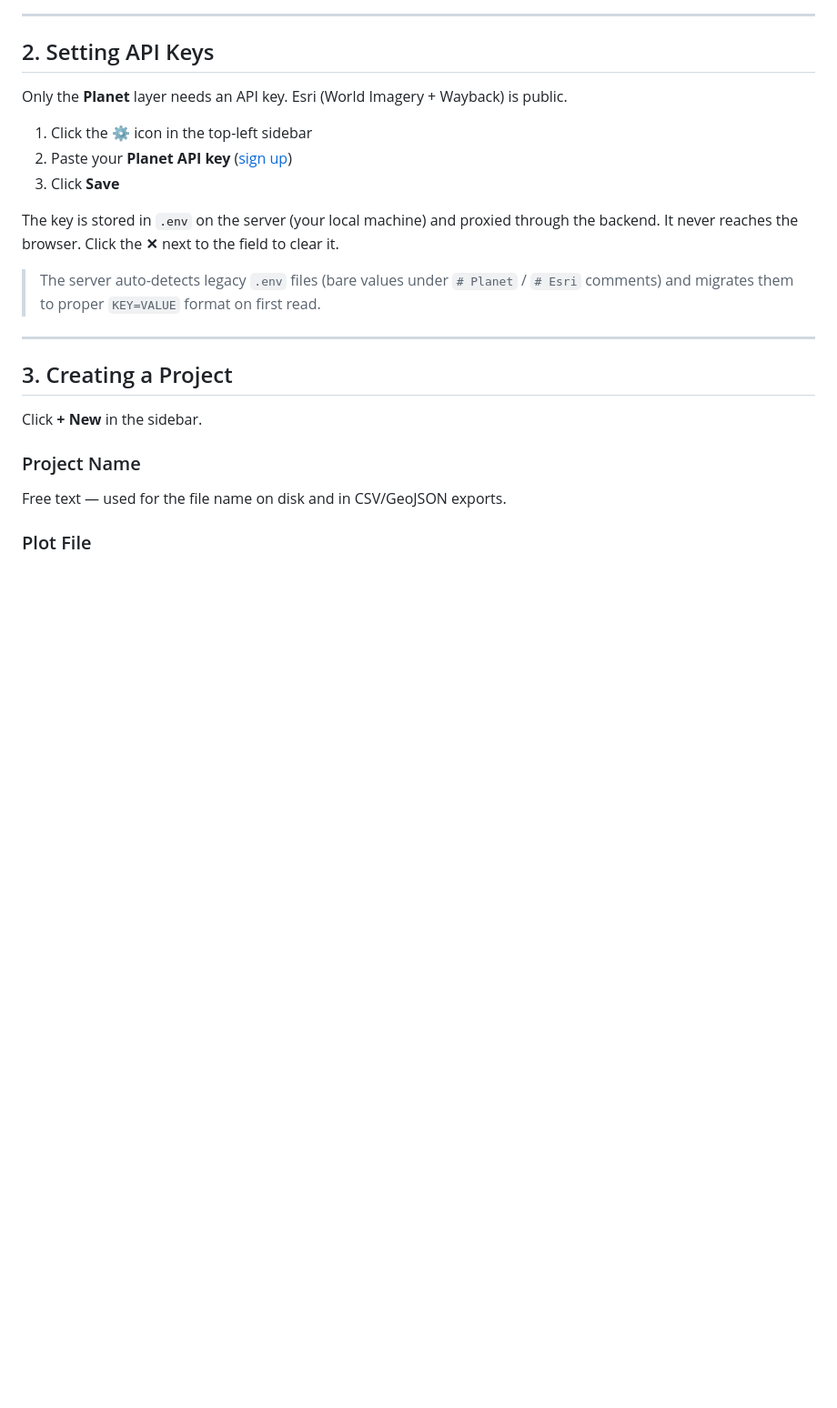
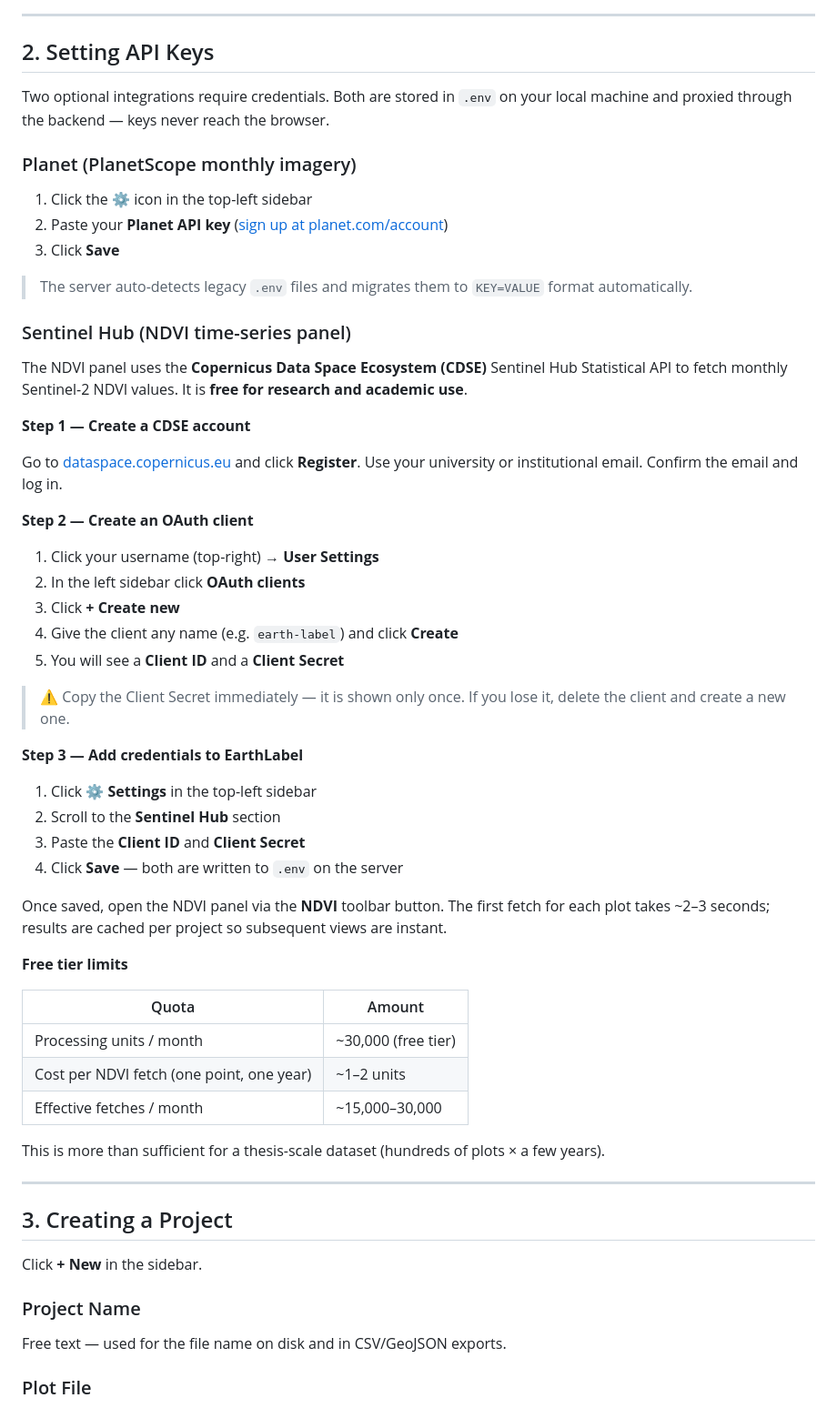
Before and after one commit to tanxiaoo/earth-label, a Markdown page: docs/USER_GUIDE.md, the part around the change. Shown at 91% size. GitHub-like rendering; blank space fills up the shorter version.

Commit message:
docs: add Sentinel Hub / CDSE setup instructions
Added step-by-step guide for obtaining CDSE OAuth credentials
(Client ID + Secret) and connecting them to the NDVI panel in:
- README Quick Start: new step 4 with concise instructions
- docs/USER_GUIDE.md: full section 2 with account creation,
  OAuth client setup, credential entry, and free-tier quota table

```diff
--- a/docs/USER_GUIDE.md
+++ b/docs/USER_GUIDE.md
@@ -24,15 +24,52 @@ Open <http://localhost:3000>. On first launch you'll see the welcome screen with
 
 ## 2. Setting API Keys
 
-Only the **Planet** layer needs an API key. Esri (World Imagery + Wayback) is public.
+Two optional integrations require credentials. Both are stored in `.env` on your local machine and proxied through the backend — keys never reach the browser.
+
+### Planet (PlanetScope monthly imagery)
 
 1. Click the **⚙** icon in the top-left sidebar
-2. Paste your **Planet API key** ([sign up](https://www.planet.com/account/))
+2. Paste your **Planet API key** ([sign up at planet.com/account](https://www.planet.com/account/))
 3. Click **Save**
 
-The key is stored in `.env` on the server (your local machine) and proxied through the backend. It never reaches the browser. Click the **✕** next to the field to clear it.
+> The server auto-detects legacy `.env` files and migrates them to `KEY=VALUE` format automatically.
 
-> The server auto-detects legacy `.env` files (bare values under `# Planet` / `# Esri` comments) and migrates them to proper `KEY=VALUE` format on first read.
+### Sentinel Hub (NDVI time-series panel)
+
+The NDVI panel uses the **Copernicus Data Space Ecosystem (CDSE)** Sentinel Hub Statistical API to fetch monthly Sentinel-2 NDVI values. It is **free for research and academic use**.
+
+**Step 1 — Create a CDSE account**
+
+Go to [dataspace.copernicus.eu](https://dataspace.copernicus.eu) and click **Register**. Use your university or institutional email. Confirm the email and log in.
+
+**Step 2 — Create an OAuth client**
+
+1. Click your username (top-right) → **User Settings**
+2. In the left sidebar click **OAuth clients**
+3. Click **+ Create new**
+4. Give the client any name (e.g. `earth-label`) and click **Create**
+5. You will see a **Client ID** and a **Client Secret**
+
+> ⚠ Copy the Client Secret immediately — it is shown only once. If you lose it, delete the client and create a new one.
+
+**Step 3 — Add credentials to EarthLabel**
+
+1. Click **⚙ Settings** in the top-left sidebar
+2. Scroll to the **Sentinel Hub** section
+3. Paste the **Client ID** and **Client Secret**
+4. Click **Save** — both are written to `.env` on the server
+
+Once saved, open the NDVI panel via the **NDVI** toolbar button. The first fetch for each plot takes ~2–3 seconds; results are cached per project so subsequent views are instant.
+
+**Free tier limits**
+
+| Quota | Amount |
+|-------|--------|
+| Processing units / month | ~30,000 (free tier) |
+| Cost per NDVI fetch (one point, one year) | ~1–2 units |
+| Effective fetches / month | ~15,000–30,000 |
+
+This is more than sufficient for a thesis-scale dataset (hundreds of plots × a few years).
 
 ---
 
```
Also changed, not shown: README.md (+13 -1 lines).
